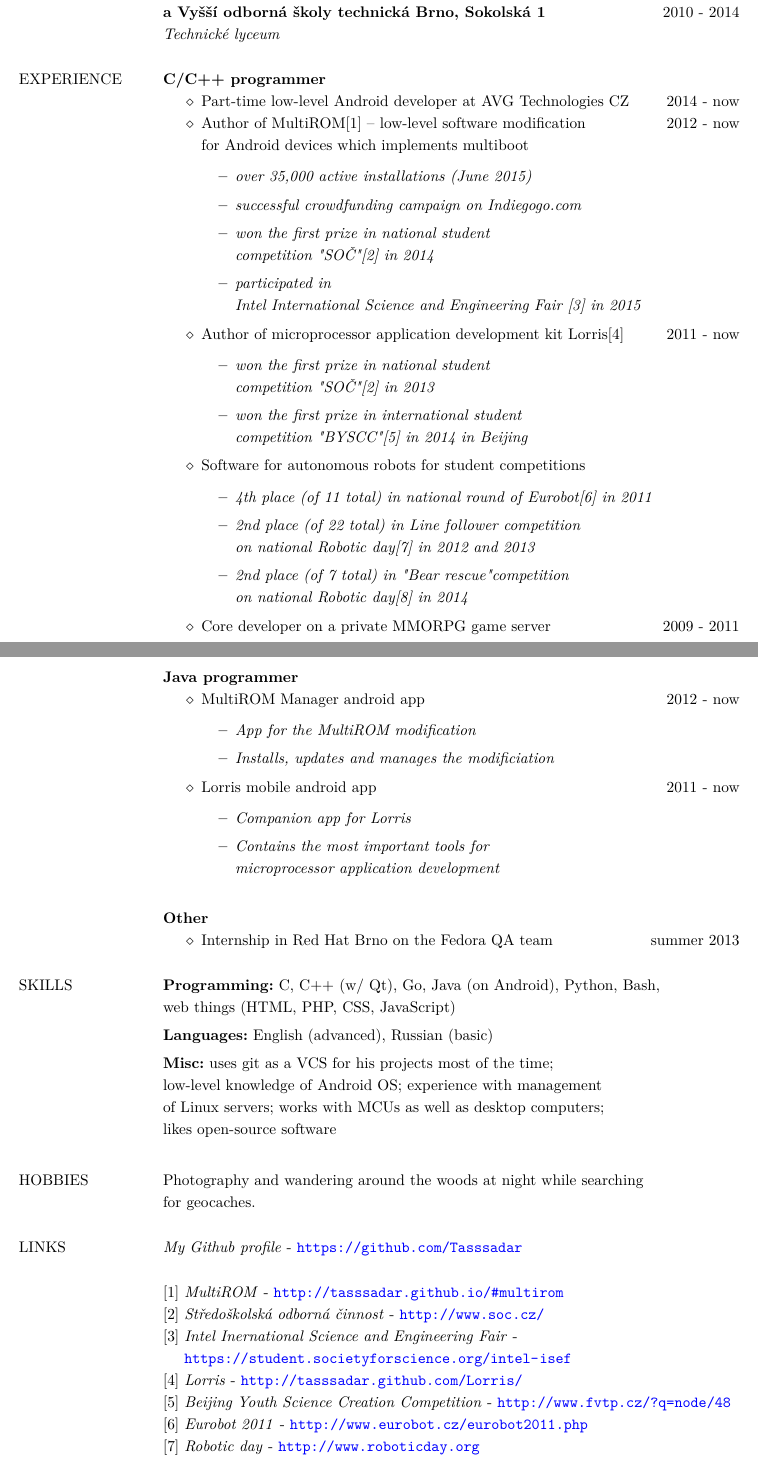
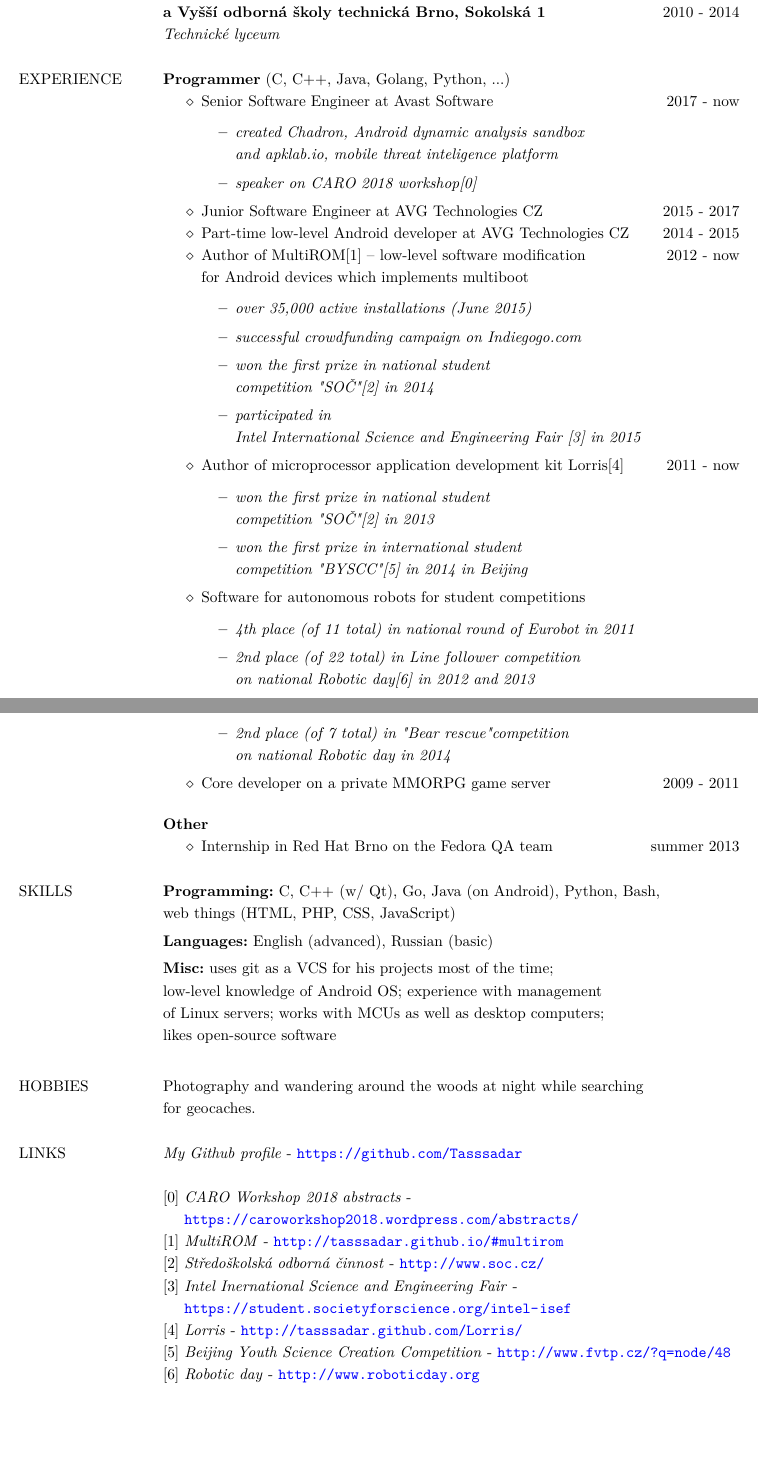
Before and after one commit to Tasssadar/cv, a LaTeX CV (cv.tex): two parts of pages 1 and 2 of 2, joined at a grey line, cut so that both start at the same text, the shorter picture padded with empty space. Compiled offline with pdfLaTeX.

Commit message:
Update the CV a bit

```diff
--- a/cv.tex
+++ b/cv.tex
@@ -55,9 +55,15 @@ a Vyšší odborná školy technická Brno, Sokolská 1} \hfill{2010 - 2014} \\
 \textit{Technické lyceum}
 
 \section{EXPERIENCE}
- {\bf C/C++ programmer}
+ {\bf Programmer} (C, C++, Java, Golang, Python, ...)
  \begin{itemize} \itemsep -2pt
-    \item Part-time low-level Android developer at AVG Technologies CZ \hfill{2014 - now}
+    \item Senior Software Engineer at Avast Software \hfill{2017 - now}
+    \begin{itemize}
+        \item \textit{created Chadron, Android dynamic analysis sandbox\\and apklab.io, mobile threat inteligence platform}
+        \item \textit{speaker on CARO 2018 workshop\hyperref[caro]{[0]}}
+    \end{itemize}
+    \item Junior Software Engineer at AVG Technologies CZ \hfill{2015 - 2017}
+    \item Part-time low-level Android developer at AVG Technologies CZ \hfill{2014 - 2015}
     \item Author of MultiROM\hyperref[multirom]{[1]} -- low-level software modification \hfill{2012 - now} \\ for Android devices which implements multiboot
         \begin{itemize}
             \item \textit{over 35,000 active installations (June 2015)}
@@ -72,25 +78,11 @@ a Vyšší odborná školy technická Brno, Sokolská 1} \hfill{2010 - 2014} \\
         \end{itemize}
     \item Software for autonomous robots for student competitions
         \begin{itemize}
-            \item \textit{4th place (of 11 total) in national round of Eurobot\hyperref[eurobot]{[6]} in 2011}
-            \item \textit{2nd place (of 22 total) in Line follower competition \\ on national Robotic day\hyperref[day]{[7]} in 2012 and 2013}
-            \item \textit{2nd place (of 7 total) in "Bear rescue" competition \\ on national Robotic day\hyperref[day2]{[8]} in 2014}
+            \item \textit{4th place (of 11 total) in national round of Eurobot in 2011}
+            \item \textit{2nd place (of 22 total) in Line follower competition \\ on national Robotic day\hyperref[day]{[6]} in 2012 and 2013}
+            \item \textit{2nd place (of 7 total) in "Bear rescue" competition \\ on national Robotic day in 2014}
         \end{itemize}
     \item Core developer on a private MMORPG game server \hfill{2009 - 2011}
- \end{itemize}
- \newpage
- {\bf Java programmer}
- \begin{itemize} \itemsep -2pt
-    \item MultiROM Manager android app \hfill{2012 - now}
-        \begin{itemize}
-            \item \textit{App for the MultiROM modification}
-            \item \textit{Installs, updates and manages the modificiation}
-        \end{itemize}
-    \item Lorris mobile android app\hfill{2011 - now}
-        \begin{itemize}
-            \item \textit{Companion app for Lorris}
-            \item \textit{Contains the most important tools for \\ microprocessor application development}
-        \end{itemize}
  \end{itemize}
  {\bf Other}
  \begin{itemize} \itemsep -2pt
@@ -109,14 +101,13 @@ Photography and wandering around the woods at night while searching\\for geocach
 \section{LINKS}
 \textit{My Github profile} - \url{https://github.com/Tasssadar} \\
 \\
+\label{caro}[0] \textit{CARO Workshop 2018 abstracts} - \\\phantom{[0]} \url{https://caroworkshop2018.wordpress.com/abstracts/} \\
 \label{multirom}[1] \textit{MultiROM} - \url{http://tasssadar.github.io/#multirom} \\
 \label{soc}[2] \textit{Středoškolská odborná činnost} - \url{http://www.soc.cz/} \\
 \label{isef}[3] \textit{Intel Inernational Science and Engineering Fair} - \\\phantom{[3] }\url{https://student.societyforscience.org/intel-isef} \\
 \label{lorris}[4] \textit{Lorris} - \url{http://tasssadar.github.com/Lorris/} \\
 \label{byscc}[5] \textit{Beijing Youth Science Creation Competition} - \url{http://www.fvtp.cz/?q=node/48} \\
-\label{eurobot}[6] \textit{Eurobot 2011} - \url{http://www.eurobot.cz/eurobot2011.php} \\
-\label{day}[7] \textit{Robotic day} - \url{http://www.roboticday.org} \\
-\label{day2}[8] \textit{Robotic day 2014 results} - \url{http://www.roboticday.org/2014/results/} \\
+\label{day}[6] \textit{Robotic day} - \url{http://www.roboticday.org} \\
 
 
 \end{resume}
```
Also changed, not shown: cv.pdf.
